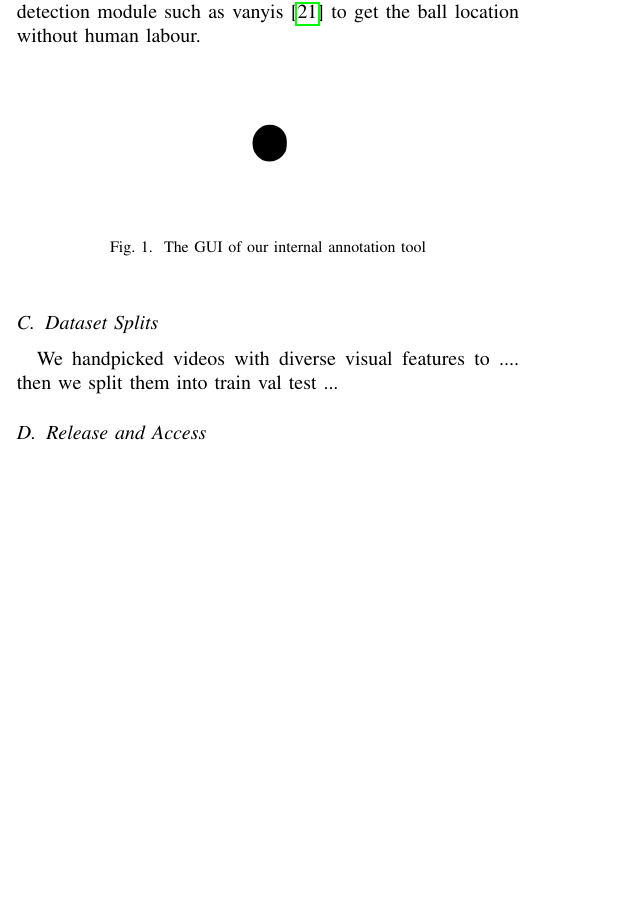
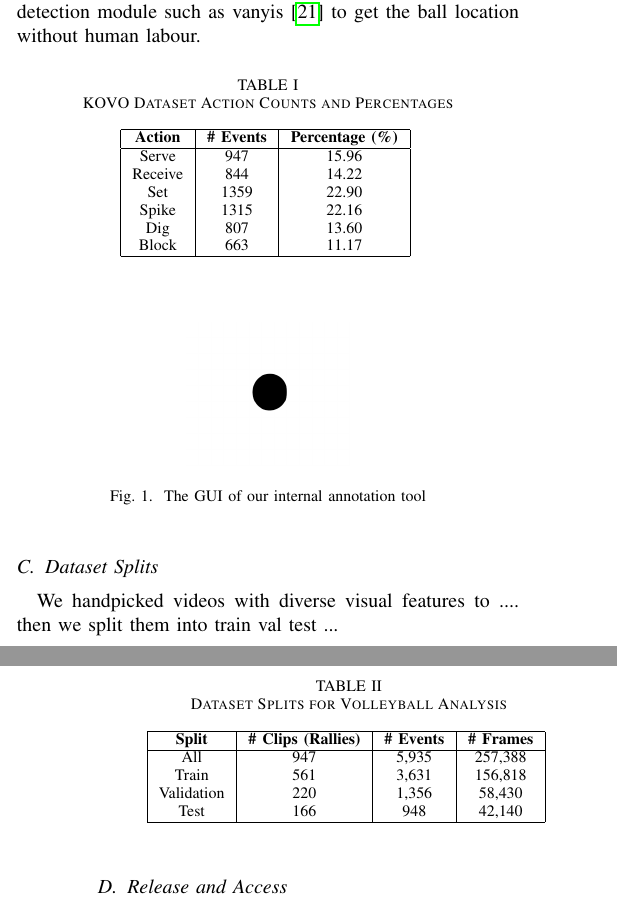
Before and after one commit to hoangqnguyen/IEEECAI25_SpatialTempo_EventSpotting, a LaTeX paper (paper.tex): part of one column of page 2 of 5 before the commit and two parts of the columns of pages 2 and 3 of 5 after it, the two joined at a grey line, cut so that both start at the same text, the shorter picture padded with empty space. Compiled offline with pdfLaTeX; a missing font is replaced by an installed copy or a similar font; a LaTeX package or settings file that is missing is left out.

Commit message:
add tables for kovo dataset stats

```diff
--- a/paper.tex
+++ b/paper.tex
@@ -122,19 +122,62 @@ Inspired by \textit{E2E-Spot} \cite{spot22}, our approach uses RegNet-Y \cite{ra
 % TODO: Please refine this crappy draft
 We collect games from 23-24 seasons from a private kovo database.
 \subsection{Data Content and Statistics}
+
+
 We wrote python script to automatically download volleyball games videos and its event timing.
 Then we use May's field keypoints detection \cite{10312494} to segmentize each game into replay vs inplay sequences (we call it rallies). Then, we extract each short video into indifual frames, at 30 fps and 1280x720. To annotate the event locaion, we build our own proprieatry tool, which is described in the anntoation process subsection.
 \subsection{Annotation Process}
 We annotate each event with location. For volleyball, the ball location is typically the most important cue for each game event. Therefore, most of the time, we annotate the ball location as the event location.
 Also, ball location tracking is a well researched topic. This means that we could use ball detection module such as vanyis \cite{10312079} to get the ball location without human labour.
+\begin{table}[htbp]
+    \caption{KOVO Dataset Action Counts and Percentages}
+    \begin{center}
+    \begin{tabular}{|c|c|c|}
+    \hline
+    \textbf{Action} & \textbf{\# Events} & \textbf{Percentage (\%)} \\
+    \hline
+    Serve & 947 & 15.96 \\
+    Receive & 844 & 14.22 \\
+    Set & 1359 & 22.90 \\
+    Spike & 1315 & 22.16 \\
+    Dig & 807 & 13.60 \\
+    Block & 663 & 11.17 \\
+    \hline
+    \end{tabular}
+    \label{tab-kovo-stat1}
+    \end{center}
+    \end{table}
+
+
+
 \begin{figure}[htbp]
     \centerline{\includegraphics{fig1.png}}
     \caption{The GUI of our internal annotation tool}
     \label{fig-annotate-app}
 \end{figure}
+
+
 \subsection{Dataset Splits}
 We handpicked videos with diverse visual features to ....
 then we split them into train val test ...
+
+
+\begin{table}[htbp]
+    \caption{Dataset Splits for Volleyball Analysis}
+    \begin{center}
+    \begin{tabular}{|c|c|c|c|}
+    \hline
+    \textbf{Split} & \textbf{\# Clips (Rallies)} & \textbf{\# Events} & \textbf{\# Frames} \\
+    \hline
+    All & 947 & 5,935 & 257,388 \\
+    Train & 561 & 3,631 & 156,818 \\
+    Validation & 220 & 1,356 & 58,430 \\
+    Test & 166 & 948 & 42,140 \\
+    \hline
+    \end{tabular}
+    \label{tab-kovo-split}
+    \end{center}
+    \end{table}
 \subsection{Release and Access}
 Given the large size of the dataset, we are unable to release the full-resolution (1280x720) videos in this paper. However, we have made a resized version (512x288 resolution) along with the corresponding annotations available on Kaggle, totaling 100GB. Our dataset is available at our project page: \url{www.kaggle.com/soon}. Note that, due to copyright restrictions, please fill in the NDA form to get access to the data.
 
```
